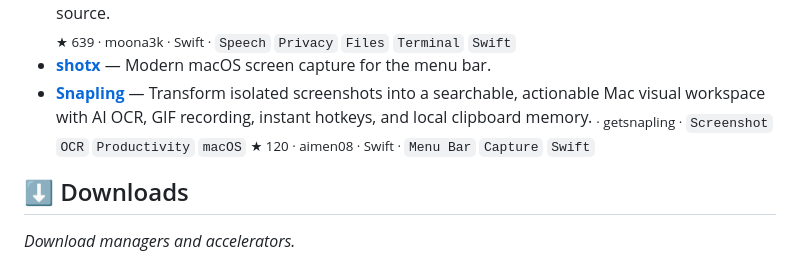
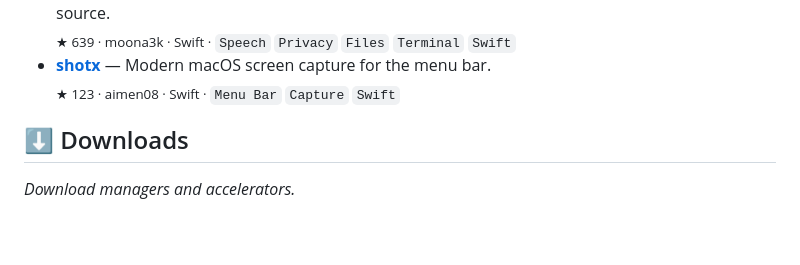
Before and after one commit to KiarashS/awesome-macOS-applications, a Markdown page: README.md, the part around the change. Rendered like a GitHub page; blank space fills up the shorter version.

Commit message:
Revert "Add Snapling to screenshot tools section"

```diff
--- a/README.md
+++ b/README.md
@@ -181,9 +181,7 @@ _Screenshots, screen recording and screen sharing._
 - **[macparakeet](https://github.com/moona3k/macparakeet)** — Fast, private, local-first voice app for Apple Silicon Macs — dictation, file/media transcription, meeting recording, Transforms, and a public automation CLI. Free and open-source.
   <sub>★ 639 · moona3k · Swift · `Speech` `Privacy` `Files` `Terminal` `Swift`</sub>
 - **[shotx](https://github.com/aimen08/shotx)** — Modern macOS screen capture for the menu bar.
-- **[Snapling](https://getsnapling.com)** — Transform isolated screenshots into a searchable, actionable Mac visual workspace with AI OCR, GIF recording, instant hotkeys, and local clipboard memory.
-  <sub>· getsnapling · `Screenshot` `OCR` `Productivity` `macOS`</sub>
-  <sub>★ 120 · aimen08 · Swift · `Menu Bar` `Capture` `Swift`</sub>
+  <sub>★ 123 · aimen08 · Swift · `Menu Bar` `Capture` `Swift`</sub>
 
 <a id="cat-downloads"></a>
 
```
